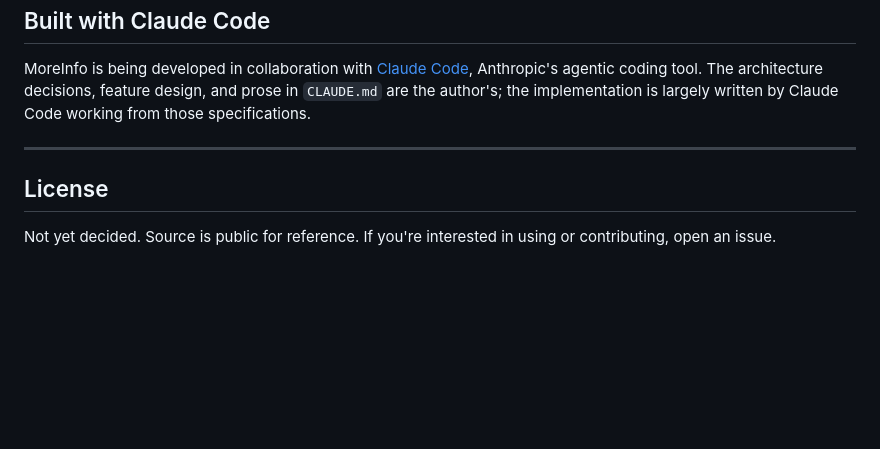
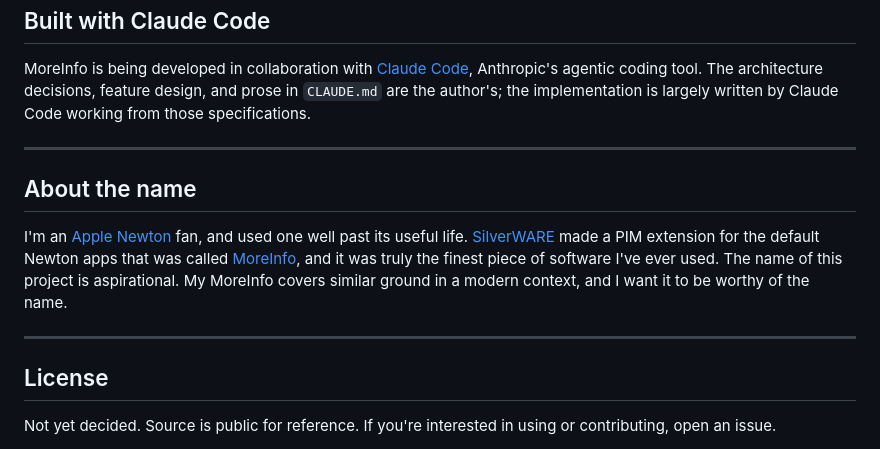
Before and after one commit to eafarris/MoreInfo, a Markdown page: README.md, the part around the change. Rendered like a GitHub page; blank space fills up the shorter version.

Commit message:
Added section about SilverWARE's MI.

```diff
--- a/README.md
+++ b/README.md
@@ -113,6 +113,12 @@ MoreInfo is being developed in collaboration with [Claude Code](https://claude.a
 
 ---
 
+## About the name
+
+I'm an [Apple Newton](https://en.wikipedia.org/wiki/Apple_Newton) fan, and used one well past its useful life. [SilverWARE](https://silverwaresoftware.com/AboutUs.shtml) made a PIM extension for the default Newton apps that was called [MoreInfo](https://silverwaresoftware.com/MI5PR.shtml), and it was truly the finest piece of software I've ever used. The name of this project is aspirational. My MoreInfo covers similar ground in a modern context, and I want it to be worthy of the name.
+
+---
+
 ## License
 
 Not yet decided. Source is public for reference. If you're interested in using or contributing, open an issue.
```
